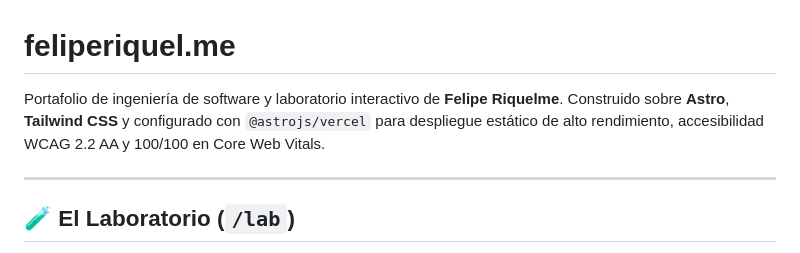
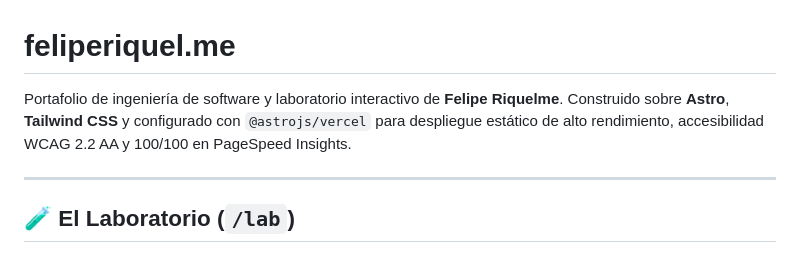
Before and after one commit to Pipin333/feliperiquel.me, a Markdown page: README.md, the part around the change. Drawn GitHub-style.

Commit message:
Update performance metrics in README
Updated performance metrics reference from Core Web Vitals to PageSpeed Insights.

```diff
--- a/README.md
+++ b/README.md
@@ -1,6 +1,6 @@
 # feliperiquel.me
 
-Portafolio de ingeniería de software y laboratorio interactivo de **Felipe Riquelme**. Construido sobre **Astro**, **Tailwind CSS** y configurado con `@astrojs/vercel` para despliegue estático de alto rendimiento, accesibilidad WCAG 2.2 AA y 100/100 en Core Web Vitals.
+Portafolio de ingeniería de software y laboratorio interactivo de **Felipe Riquelme**. Construido sobre **Astro**, **Tailwind CSS** y configurado con `@astrojs/vercel` para despliegue estático de alto rendimiento, accesibilidad WCAG 2.2 AA y 100/100 en PageSpeed Insights.
 
 ---
 
```
